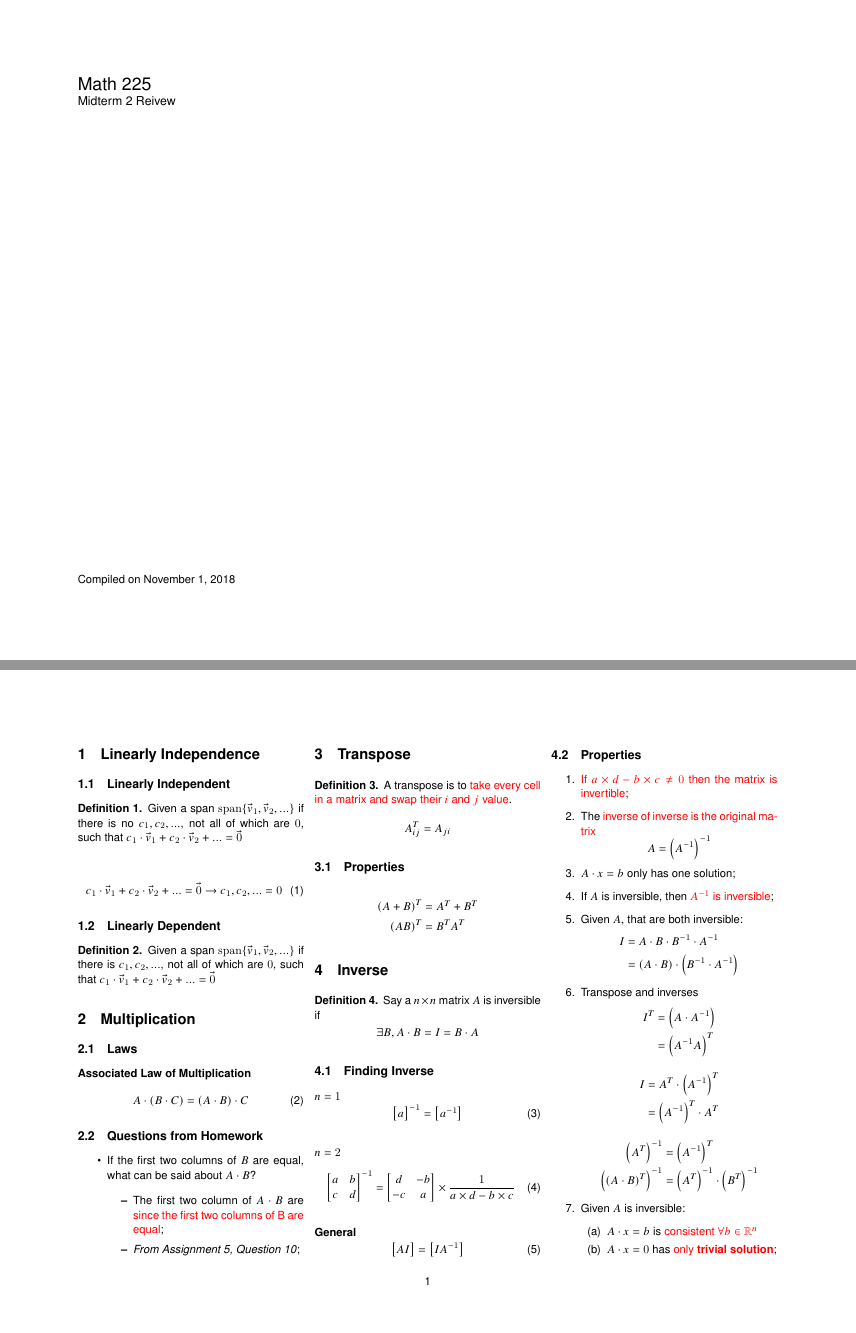
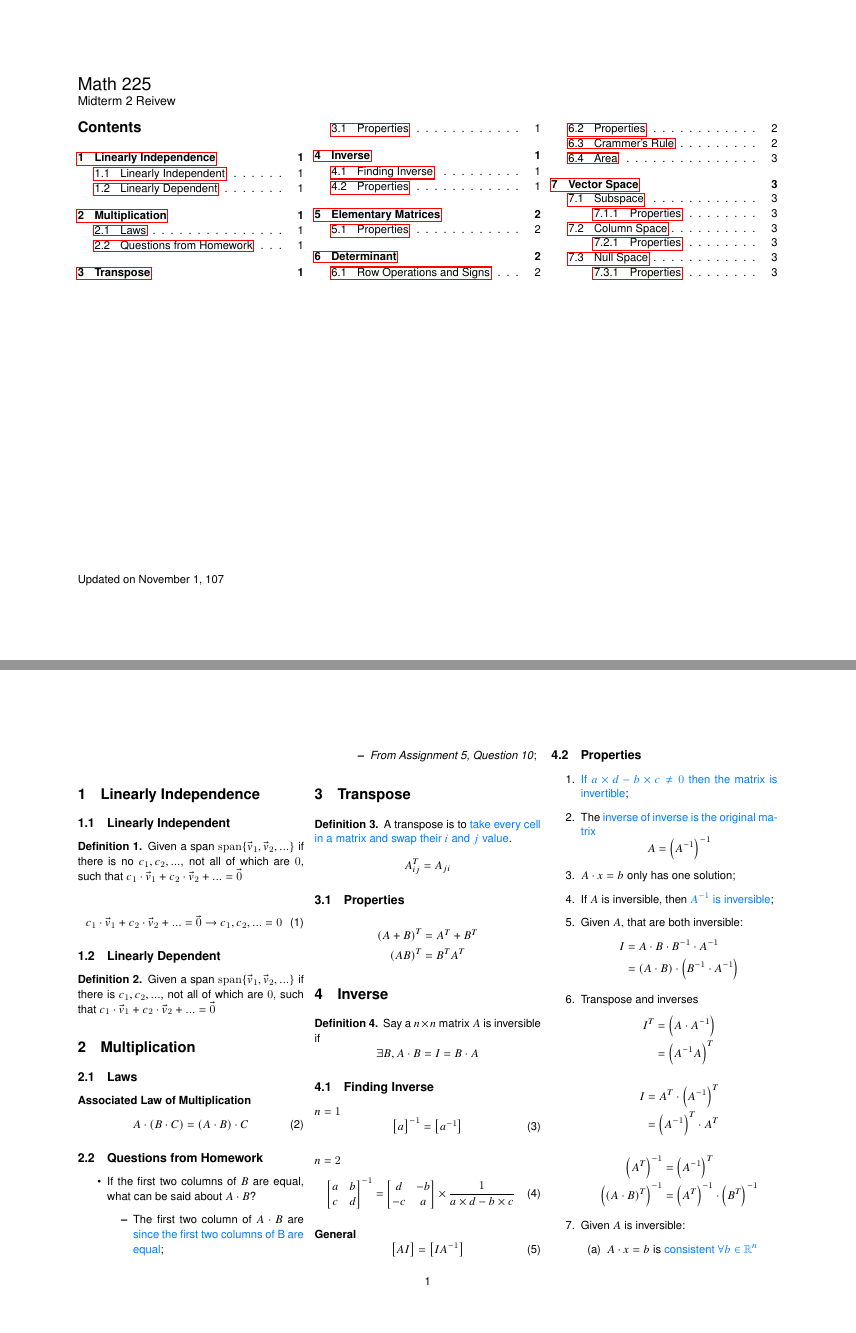
Before and after one commit to Zehua-Chen/linear-algebra-notes, a LaTeX document (math-225/midterm-2/index.tex): pages 1 and 2 of 4, joined at a grey line. Compiled offline with pdfLaTeX.

Commit message:
[improve] Improve Highlight Coloring

```diff
--- a/math-225/midterm-2/index.tex
+++ b/math-225/midterm-2/index.tex
@@ -24,9 +24,16 @@
 \DeclareMathOperator{\determinant}{det}
 \DeclareMathOperator{\abs}{abs}
 
-\usepackage[colorlinks]{hyperref}
+% For book mark and table of contents links
+\usepackage[bookmarks]{hyperref}
 
-\newcommand{\highlight}[1]{{\color{red} #1}}
+% For colored texts
+\usepackage{xcolor}
+
+% Apple's Blue Color Under Aqua Theme
+% R = 0, % G = 122, B = 255
+\definecolor{appleblue}{rgb}{0, 0.478, 1}
+\newcommand{\highlight}[1]{{\textcolor{appleblue}{#1}}}
 
 \setlength{\parindent}{0pt}
 
@@ -34,8 +41,12 @@
   \begin{titlepage}
     {\LARGE Math 225} \\
     {\large Midterm 2 Reivew}
+    % Table of Contents
+    \begin{multicols}{3}
+      \tableofcontents
+    \end{multicols}
     \vfill
-    Compiled on \today
+    Updated on November 1, 107
   \end{titlepage}
 
   \begin{multicols}{3}
```
Also changed, not shown: math-225/midterm-2/index.tex (1 more changed lines).
